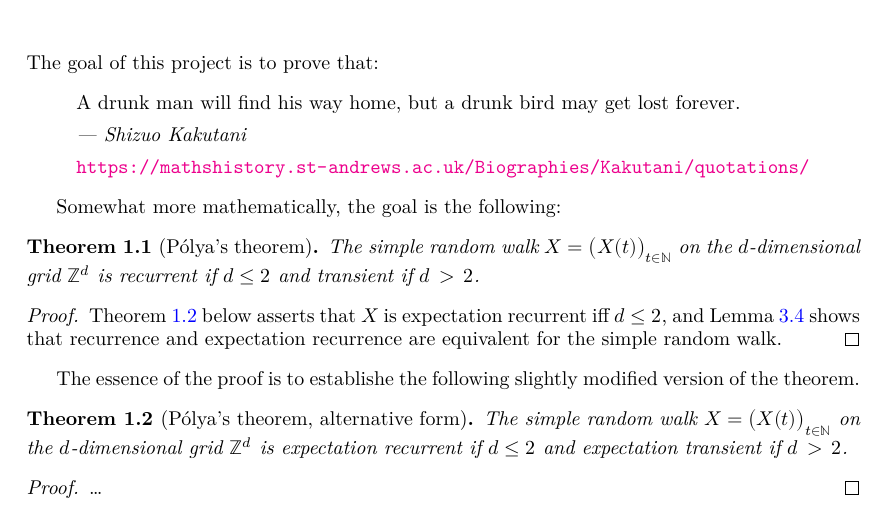
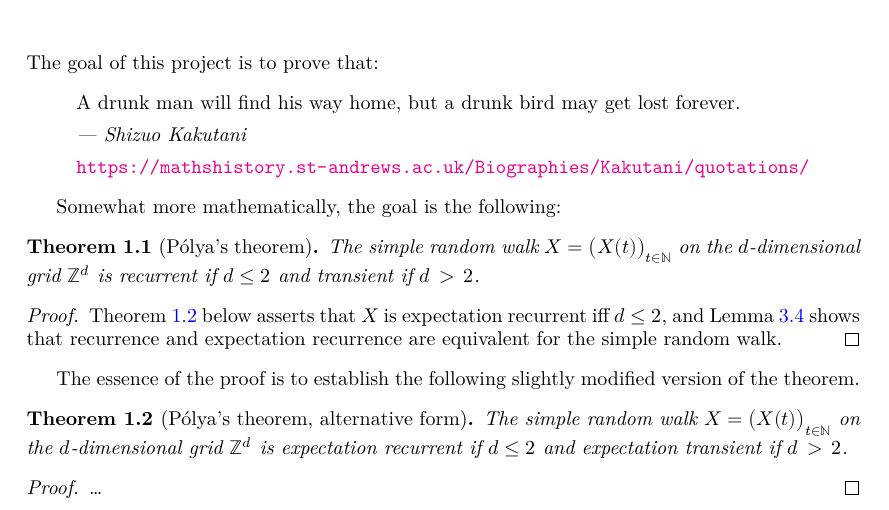
Before and after one commit to alma-n/Polya-lean, a LaTeX document (blueprint/src/print.tex, which reads blueprint/src/overview.tex): part of page 2 of 12, cut so that both start at the same text. Compiled offline with XeLaTeX.

Commit message:
Update overview.tex

```diff
--- a/blueprint/src/overview.tex
+++ b/blueprint/src/overview.tex
@@ -31,7 +31,7 @@ shows that recurrence and expectation recurrence are equivalent
 for the simple random walk.
 \end{proof}
 
-The essence of the proof is to establishe the following slightly modified
+The essence of the proof is to establish the following slightly modified
 version of the theorem.
 
 \begin{theorem}[P\'olya's theorem, alternative form]
```
